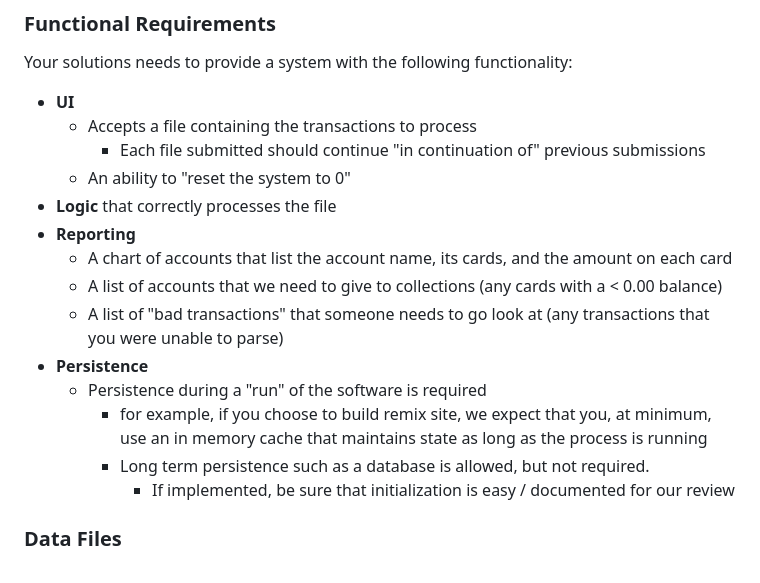
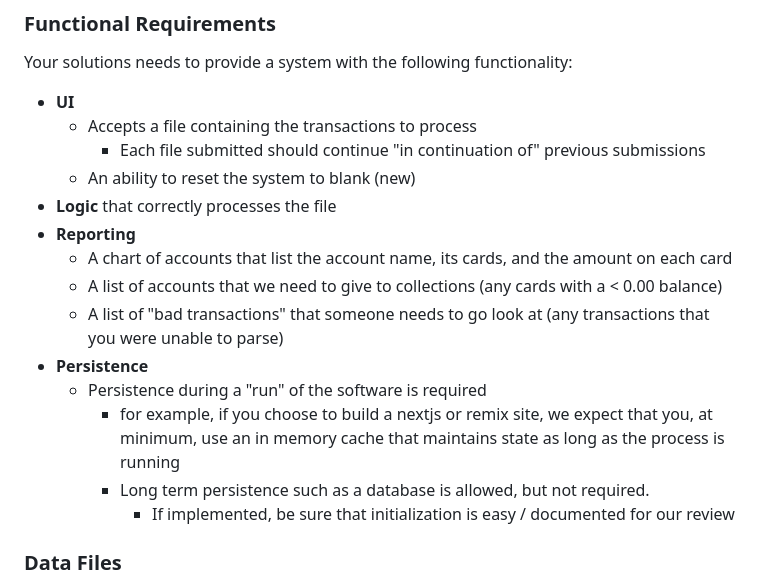
Before and after one commit to Sreenija-Reddy/my-card-processor, a Markdown page: README.md, the part around the change. GitHub-like rendering.

```diff
--- a/README.md
+++ b/README.md
@@ -40,7 +40,7 @@ Your solutions needs to provide a system with the following functionality:
 - **UI**
   - Accepts a file containing the transactions to process
     - Each file submitted should continue "in continuation of" previous submissions
-  - An ability to "reset the system to 0"
+  - An ability to reset the system to blank (new)
 - **Logic** that correctly processes the file
 - **Reporting**
   - A chart of accounts that list the account name, its cards, and the amount on each card
@@ -48,7 +48,7 @@ Your solutions needs to provide a system with the following functionality:
   - A list of "bad transactions" that someone needs to go look at (any transactions that you were unable to parse)
 - **Persistence**
   - Persistence during a "run" of the software is required
-    - for example, if you choose to build remix site, we expect that you, at minimum, use an in memory cache that maintains state as long as the process is running
+    - for example, if you choose to build a nextjs or remix site, we expect that you, at minimum, use an in memory cache that maintains state as long as the process is running
     - Long term persistence such as a database is allowed, but not required.
       - If implemented, be sure that initialization is easy / documented for our review
 
```
